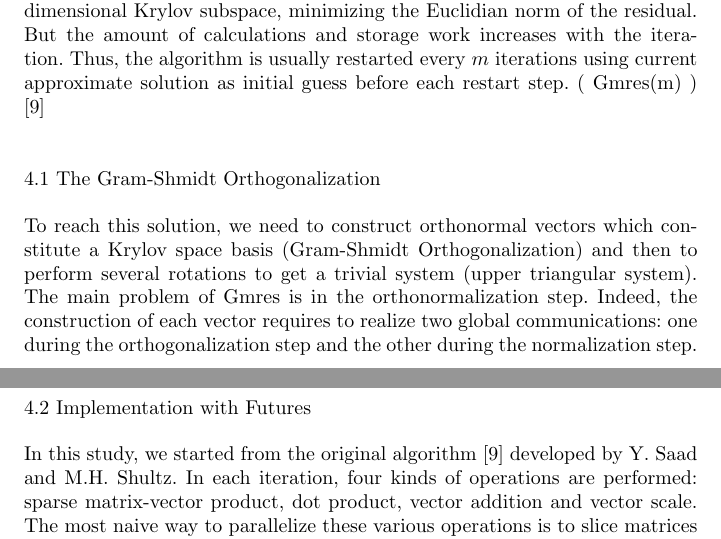
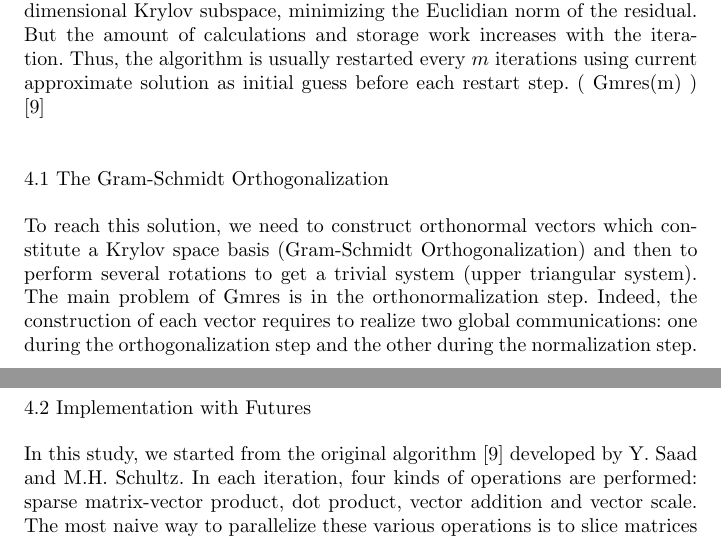
Before and after one commit to atrantan/nt2-lsu, a LaTeX paper (main.tex): two parts of pages 6 and 7 of 13, joined at a grey line, cut so that both start at the same text. Compiled offline with pdfLaTeX.

Commit message:
Add some changes

```diff
--- a/main.tex
+++ b/main.tex
@@ -165,8 +165,8 @@ In the HPC field, linear systems resolution is increasingly done by iterative me
 
 At each iteration, this method calculates $x_{k} \in K_{k}$ where $K_{k}$ is a $k$-dimensional Krylov subspace, minimizing the Euclidian norm of the residual. But the amount of calculations and storage work increases with the iteration. Thus, the algorithm is usually restarted every $m$ iterations using current approximate solution as initial guess before each restart step. ( Gmres(m) ) \cite{GMRES}
 
-\subsection{The Gram-Shmidt Orthogonalization}
-To reach this solution, we need to construct orthonormal vectors which constitute a Krylov space basis (Gram-Shmidt Orthogonalization) and then to perform several rotations to get a trivial system (upper triangular system). The main problem of Gmres is in the orthonormalization step. Indeed, the construction of each vector requires to realize two global communications: one during the orthogonalization step and the other during the normalization step.
+\subsection{The Gram-Schmidt Orthogonalization}
+To reach this solution, we need to construct orthonormal vectors which constitute a Krylov space basis (Gram-Schmidt Orthogonalization) and then to perform several rotations to get a trivial system (upper triangular system). The main problem of Gmres is in the orthonormalization step. Indeed, the construction of each vector requires to realize two global communications: one during the orthogonalization step and the other during the normalization step.
 
 \begin{algorithm}
 \caption{Gmres Algorithm}
@@ -187,7 +187,7 @@ $v_0 \gets r_0/\|r_0\|_2$\\
 A first solution, that we won't deal with in this paper, is to minimize the inter-processes communications by adding redundancy in calculations. This approach so called \enquote{communication-avoiding} \cite{CAGMRES} results to the CA-Gmres version of the algorithm. A second solution is to change the synchronization model in order to reduce the communication overhead; this is the solution that we will examine below.
 
 \subsection{Implementation with Futures}
-In this study, we started from the original algorithm \cite{GMRES} developed by Y. Saad and M.H. Shultz. In each iteration, four kinds of operations are performed: sparse matrix-vector product, dot product, vector addition and vector scale. The most naive way to parallelize these various operations is to slice matrices and vectors and to attribute each pieces to a process (cf. Figure \ref{pargmres}). With HPX, the idea is to invoke several Futures in each iteration so that to perform an asynchronous calculation by domain. The second step including Givens rotations is mostly sequential and spend lower time than orthonormalization step. Then, we didn't take care of its optimization knowing its little influence on the performances.
+In this study, we started from the original algorithm \cite{GMRES} developed by Y. Saad and M.H. Schultz. In each iteration, four kinds of operations are performed: sparse matrix-vector product, dot product, vector addition and vector scale. The most naive way to parallelize these various operations is to slice matrices and vectors and to attribute each pieces to a process (cf. Figure \ref{pargmres}). With HPX, the idea is to invoke several Futures in each iteration so that to perform an asynchronous calculation by domain. The second step including Givens rotations is mostly sequential and spend lower time than orthonormalization step. Then, we didn't take care of its optimization knowing its little influence on the performances.
 
 \begin{figure}[h]
 \begin{center}
```
Also changed, not shown: main.pdf.
